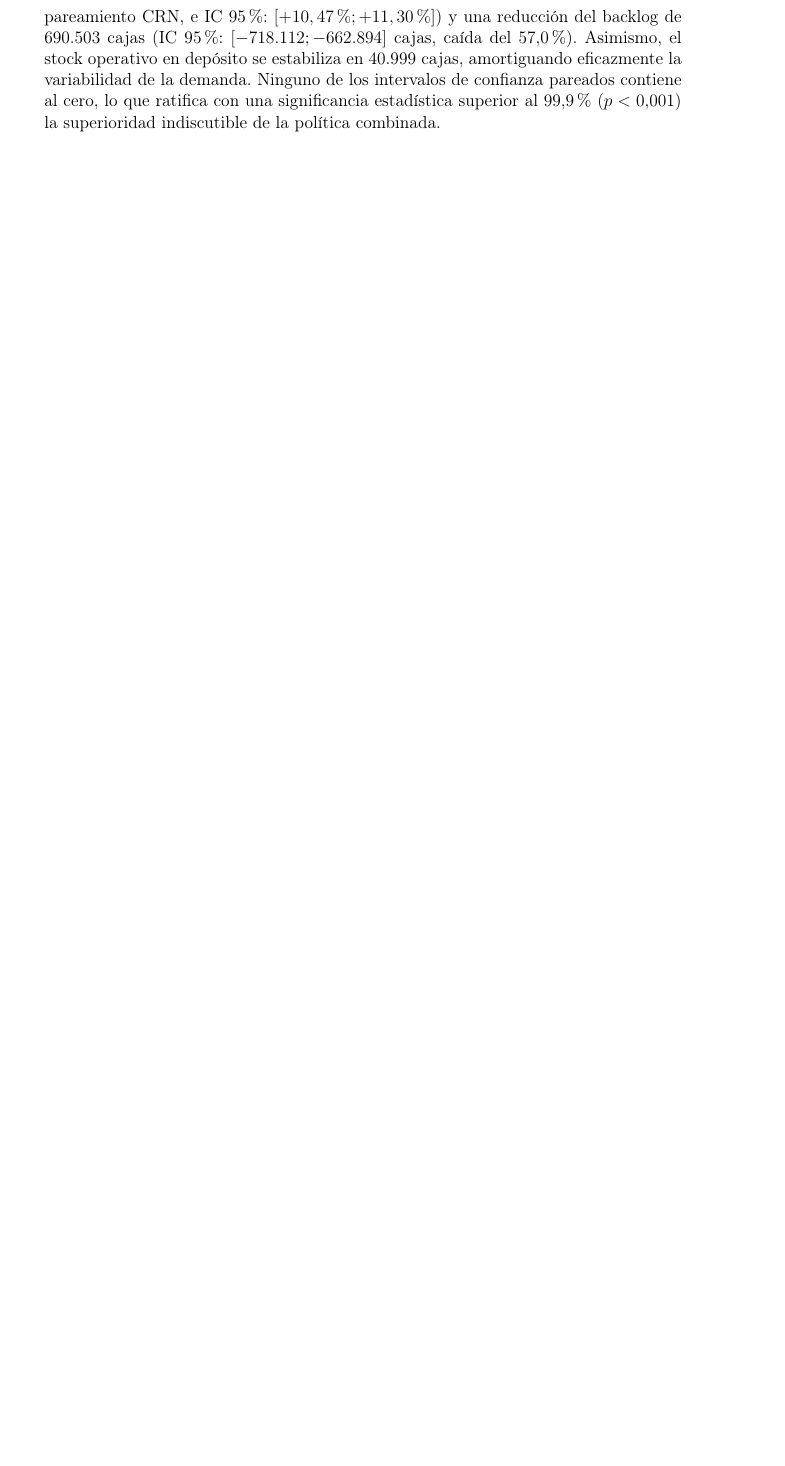
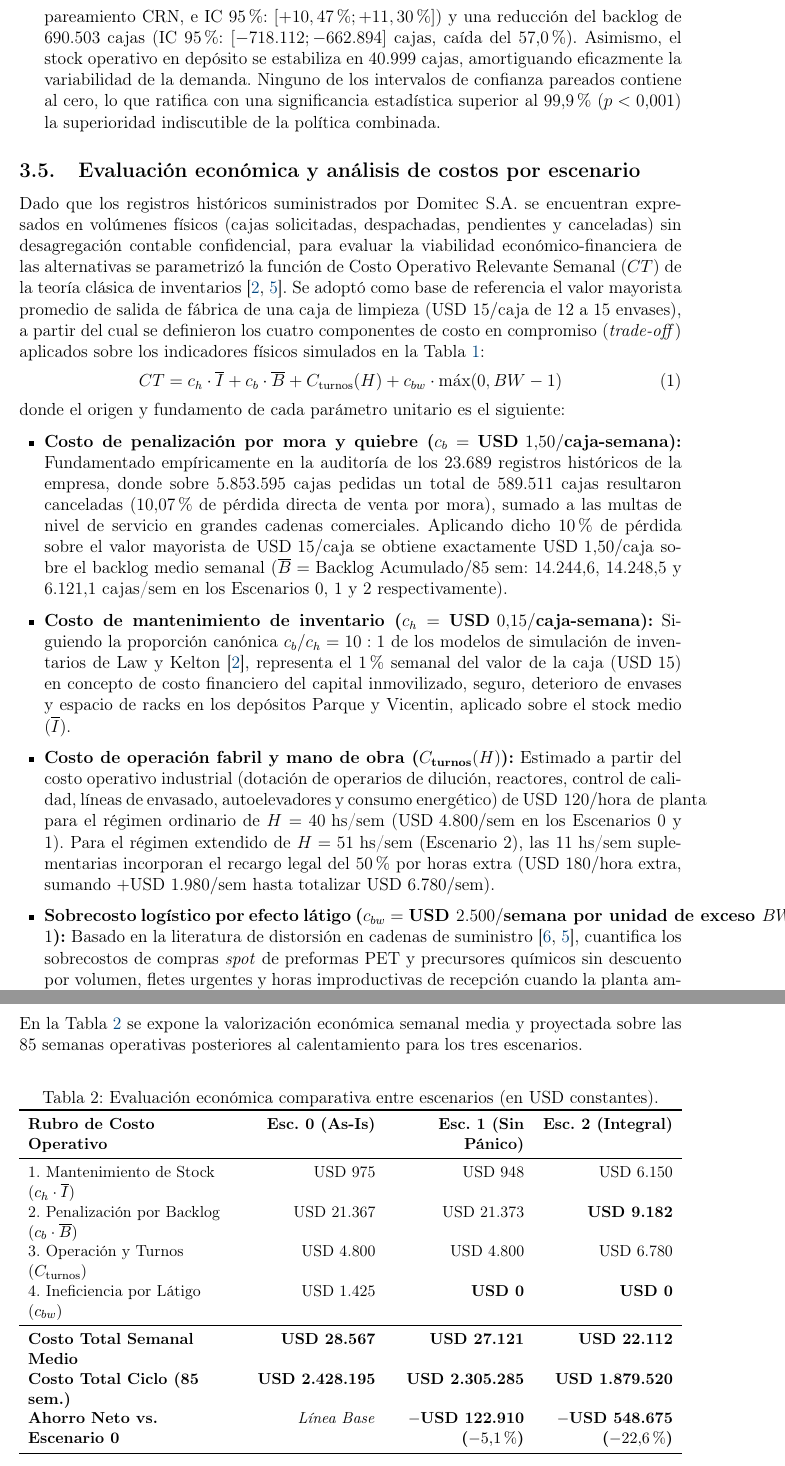
Before and after one commit to MAlejoM/simuTPI, a LaTeX paper (main.tex): part of page 7 of 9 before the commit and two parts of pages 7 and 8 of 10 after it, the two joined at a grey line, cut so that both start at the same text, the shorter picture padded with empty space. Compiled offline with pdfLaTeX.

Commit message:
update latex

```diff
--- a/main.tex
+++ b/main.tex
@@ -278,6 +278,44 @@ El contraste estadístico de los experimentos arroja conclusiones determinantes
     \item \textbf{Efectividad de la estrategia integral (Escenario 2):} Al articular la eliminación del pánico con la expansión del 27,3\% en el régimen de turnos de envasado ($\text{escalaTurno} = 3{,}3$, elevando la jornada semanal a 51 horas efectivas), el sistema supera la restricción de flujo y entra en verdadero estado estacionario. El nivel de servicio global se eleva al 92,42\% ($\pm 2,03\%$, IC 95\%: $[90,39\% ; 94,46\%]$), mientras que el backlog medio se contrae drásticamente a 520.291 cajas. La comparación pareada ($\Delta = \text{Escenario 2} - \text{Escenario 0}$) arroja una mejora neta media en el Fill Rate de $+10,89$ puntos porcentuales (con un error estándar de apenas $0,21\%$ gracias al pareamiento CRN, e IC 95\%: $[+10,47\% ; +11,30\%]$) y una reducción del backlog de 690.503 cajas (IC 95\%: $[-718.112 ; -662.894]$ cajas, caída del 57,0\%). Asimismo, el stock operativo en depósito se estabiliza en 40.999 cajas, amortiguando eficazmente la variabilidad de la demanda. Ninguno de los intervalos de confianza pareados contiene al cero, lo que ratifica con una significancia estadística superior al 99,9\% ($p < 0{,}001$) la superioridad indiscutible de la política combinada.
 \end{enumerate}
 
+\subsection{Evaluación económica y análisis de costos por escenario}
+Dado que los registros históricos suministrados por Domitec S.A. se encuentran expresados en volúmenes físicos (cajas solicitadas, despachadas, pendientes y canceladas) sin desagregación contable confidencial, para evaluar la viabilidad económico-financiera de las alternativas se parametrizó la función de Costo Operativo Relevante Semanal ($CT$) de la teoría clásica de inventarios~\cite{lawkelton,sterman}. Se adoptó como base de referencia el valor mayorista promedio de salida de fábrica de una caja de limpieza ($\text{USD } 15/\text{caja}$ de 12 a 15 envases), a partir del cual se definieron los cuatro componentes de costo en compromiso (\textit{trade-off}) aplicados sobre los indicadores físicos simulados en la Tabla~\ref{tab:resultados_comparativos}:
+\begin{equation}
+    CT = c_h \cdot \overline{I} + c_b \cdot \overline{B} + C_{\text{turnos}}(H) + c_{bw} \cdot \max(0, BW - 1)
+\end{equation}
+donde el origen y fundamento de cada parámetro unitario es el siguiente:
+\begin{itemize}[leftmargin=0.6cm]
+    \item \textbf{Costo de penalización por mora y quiebre ($c_b = \text{USD } 1{,}50 / \text{caja-semana}$):} Fundamentado empíricamente en la auditoría de los 23.689 registros históricos de la empresa, donde sobre $5.853.595$ cajas pedidas un total de $589.511$ cajas resultaron canceladas ($10{,}07\%$ de pérdida directa de venta por mora), sumado a las multas de nivel de servicio en grandes cadenas comerciales. Aplicando dicho $10\%$ de pérdida sobre el valor mayorista de $\text{USD } 15/\text{caja}$ se obtiene exactamente $\text{USD } 1{,}50/\text{caja}$ sobre el backlog medio semanal ($\overline{B} = \text{Backlog Acumulado} / 85\text{ sem}$: $14.244{,}6$, $14.248{,}5$ y $6.121{,}1\text{ cajas/sem}$ en los Escenarios 0, 1 y 2 respectivamente).
+    \item \textbf{Costo de mantenimiento de inventario ($c_h = \text{USD } 0{,}15 / \text{caja-semana}$):} Siguiendo la proporción canónica $c_b / c_h = 10:1$ de los modelos de simulación de inventarios de Law y Kelton~\cite{lawkelton}, representa el $1\%$ semanal del valor de la caja ($\text{USD } 15$) en concepto de costo financiero del capital inmovilizado, seguro, deterioro de envases y espacio de racks en los depósitos Parque y Vicentin, aplicado sobre el stock medio ($\overline{I}$).
+    \item \textbf{Costo de operación fabril y mano de obra ($C_{\text{turnos}}(H)$):} Estimado a partir del costo operativo industrial (dotación de operarios de dilución, reactores, control de calidad, líneas de envasado, autoelevadores y consumo energético) de $\text{USD } 120/\text{hora de planta}$ para el régimen ordinario de $H = 40\text{ hs/sem}$ ($\text{USD } 4.800/\text{sem}$ en los Escenarios 0 y 1). Para el régimen extendido de $H = 51\text{ hs/sem}$ (Escenario 2), las $11\text{ hs/sem}$ suplementarias incorporan el recargo legal del $50\%$ por horas extra ($\text{USD } 180/\text{hora extra}$, sumando $+\text{USD } 1.980/\text{sem}$ hasta totalizar $\text{USD } 6.780/\text{sem}$).
+    \item \textbf{Sobrecosto logístico por efecto látigo ($c_{bw} = \text{USD } 2.500 / \text{semana por unidad de exceso } BW > 1$):} Basado en la literatura de distorsión en cadenas de suministro~\cite{lee,sterman}, cuantifica los sobrecostos de compras \textit{spot} de preformas PET y precursores químicos sin descuento por volumen, fletes urgentes y horas improductivas de recepción cuando la planta amplifica la variabilidad aguas arriba ($BW > 1$). Cuando el flujo se estabiliza ($BW \le 1$), dicho sobrecosto se anula.
+\end{itemize}
+
+En la Tabla~\ref{tab:analisis_costos} se expone la valorización económica semanal media y proyectada sobre las 85 semanas operativas posteriores al calentamiento para los tres escenarios.
+
+\begin{table}[H]
+\centering
+\small
+\caption{Evaluación económica comparativa entre escenarios (en USD constantes).}
+\label{tab:analisis_costos}
+\begin{tabularx}{\textwidth}{>{\raggedright\arraybackslash}p{4.8cm} R R R}
+\toprule
+\textbf{Rubro de Costo Operativo} & \textbf{Esc. 0 (As-Is)} & \textbf{Esc. 1 (Sin Pánico)} & \textbf{Esc. 2 (Integral)} \\
+\midrule
+1. Mantenimiento de Stock ($c_h \cdot \overline{I}$) & USD 975 & USD 948 & USD 6.150 \\
+2. Penalización por Backlog ($c_b \cdot \overline{B}$) & USD 21.367 & USD 21.373 & \textbf{USD 9.182} \\
+3. Operación y Turnos ($C_{\text{turnos}}$) & USD 4.800 & USD 4.800 & USD 6.780 \\
+4. Ineficiencia por Látigo ($c_{bw}$) & USD 1.425 & \textbf{USD 0} & \textbf{USD 0} \\
+\midrule
+\textbf{Costo Total Semanal Medio} & \textbf{USD 28.567} & \textbf{USD 27.121} & \textbf{USD 22.112} \\
+\textbf{Costo Total Ciclo (85 sem.)} & \textbf{USD 2.428.195} & \textbf{USD 2.305.285} & \textbf{USD 1.879.520} \\
+\textbf{Ahorro Neto vs. Escenario 0} & \textit{Línea Base} & \textbf{$-$USD 122.910 ($-5{,}1\%$)} & \textbf{$-$USD 548.675 ($-22{,}6\%$)} \\
+\bottomrule
+\end{tabularx}
+\end{table}
+
+El análisis económico revela que la eliminación del pánico en el Escenario 1 genera por sí sola un ahorro directo de $\text{USD } 122.910$ ($-5{,}1\%$) sin inversión adicional, al erradicar la penalización logística del efecto látigo ($BW = 0{,}85 \le 1$). Por su parte, al pasar al Escenario 2 (Estrategia Integral), si bien la empresa asume un incremento de $\text{USD } 1.980/\text{sem}$ en horas extra y de $\text{USD } 5.202/\text{sem}$ en mantenimiento de mayor stock de seguridad ($+\text{USD } 7.182/\text{sem}$ en costos operativos directos), la drástica caída del backlog en un $57{,}0\%$ produce un ahorro en costos de quiebre y mora de $-\text{USD } 12.191/\text{sem}$. En consecuencia, el beneficio marginal supera en una relación de $1{,}7\text{ a }1$ al costo incremental de capacidad e inventario, consolidando un ahorro neto global de $\text{USD } 548.675$ (reducción del $22{,}6\%$ en el costo total relevante).
+
 \section{Conclusiones y trabajo futuro}
 
 \subsection{Conclusiones operacionales}
```
